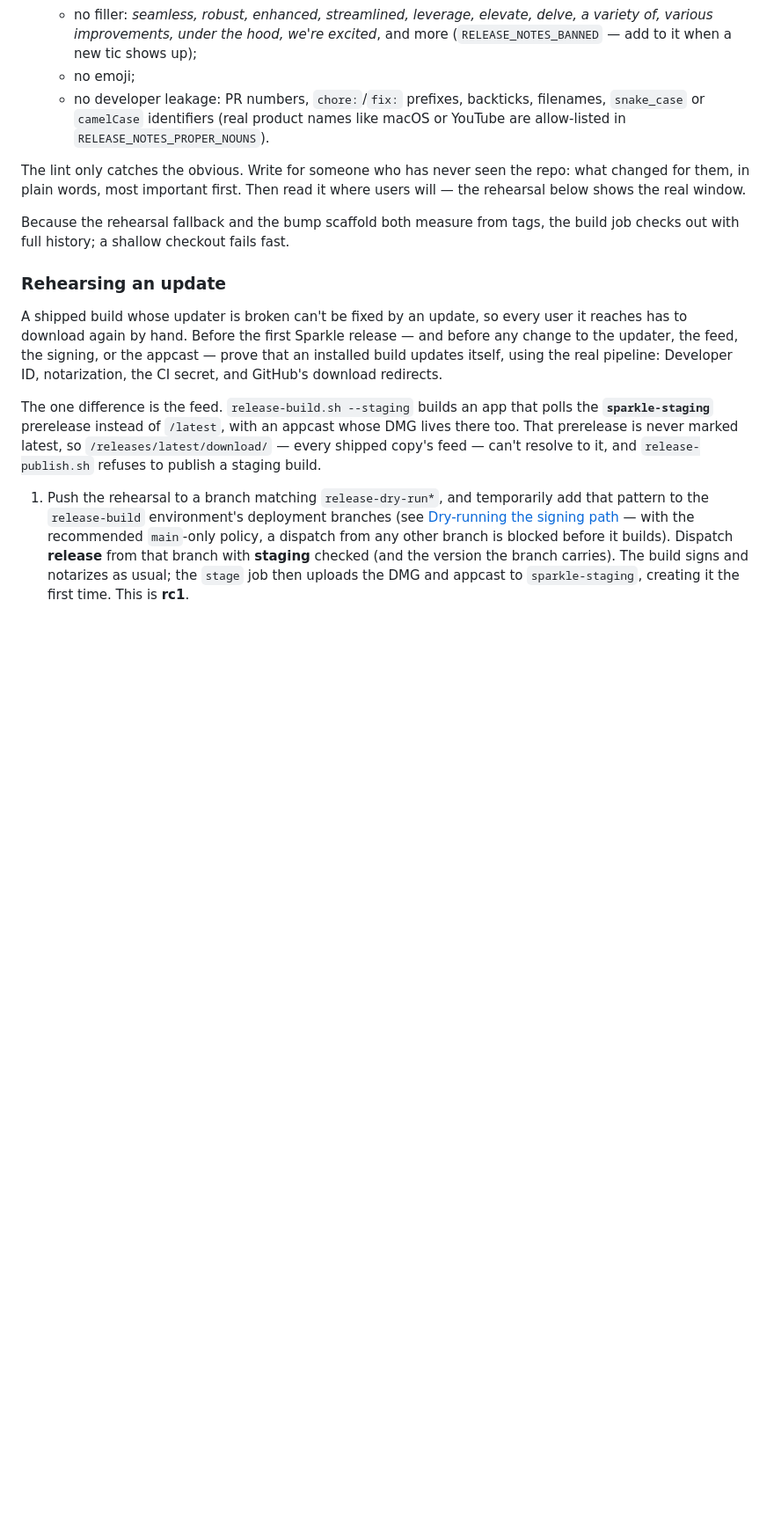
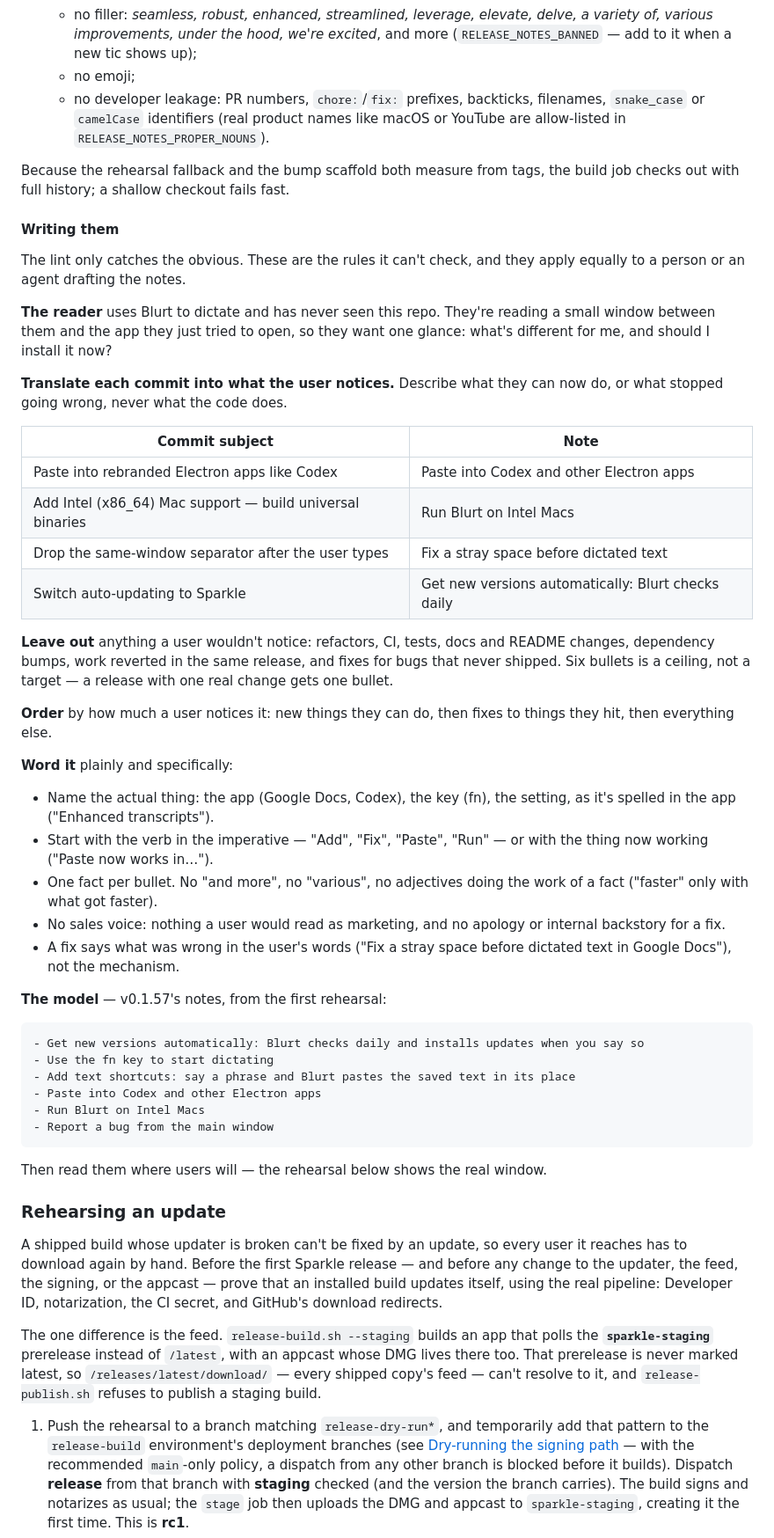
Before and after one commit to AssemblyAI/blurt, a Markdown page: RELEASE.md, the part around the change. Shown at 88% size. Drawn GitHub-style; blank space fills up the shorter version.

Commit message:
Add a writing guide for release notes
RELEASE.md → Release notes → Writing them covers what the lint can't:
the reader, translating commits into what a user notices (with
commit-to-note examples), what to leave out, ordering, wording, and
v0.1.57's rehearsal notes as the model. The release skill now drafts
from that guide, checks the PRs behind vague subjects, and shows the
user what it left out and why.

Co-Authored-By: Claude Opus 5.5 <noreply@anthropic.com>

````diff
--- a/RELEASE.md
+++ b/RELEASE.md
@@ -315,12 +315,61 @@ The update window shows the appcast item's `<description>`, which
     filenames, `snake_case` or `camelCase` identifiers (real product names like
     macOS or YouTube are allow-listed in `RELEASE_NOTES_PROPER_NOUNS`).
 
-The lint only catches the obvious. Write for someone who has never seen the
-repo: what changed for them, in plain words, most important first. Then read
-it where users will — the rehearsal below shows the real window.
-
 Because the rehearsal fallback and the bump scaffold both measure from tags, the
 build job checks out with full history; a shallow checkout fails fast.
+
+#### Writing them
+
+The lint only catches the obvious. These are the rules it can't check, and
+they apply equally to a person or an agent drafting the notes.
+
+**The reader** uses Blurt to dictate and has never seen this repo. They're
+reading a small window between them and the app they just tried to open, so
+they want one glance: what's different for me, and should I install it now?
+
+**Translate each commit into what the user notices.** Describe what they can
+now do, or what stopped going wrong, never what the code does.
+
+| Commit subject                                            | Note                                               |
+| --------------------------------------------------------- | -------------------------------------------------- |
+| Paste into rebranded Electron apps like Codex             | Paste into Codex and other Electron apps           |
+| Add Intel (x86_64) Mac support — build universal binaries | Run Blurt on Intel Macs                            |
+| Drop the same-window separator after the user types       | Fix a stray space before dictated text             |
+| Switch auto-updating to Sparkle                           | Get new versions automatically: Blurt checks daily |
+
+**Leave out** anything a user wouldn't notice: refactors, CI, tests, docs and
+README changes, dependency bumps, work reverted in the same release, and fixes
+for bugs that never shipped. Six bullets is a ceiling, not a target — a
+release with one real change gets one bullet.
+
+**Order** by how much a user notices it: new things they can do, then fixes to
+things they hit, then everything else.
+
+**Word it** plainly and specifically:
+
+- Name the actual thing: the app (Google Docs, Codex), the key (fn), the
+  setting, as it's spelled in the app ("Enhanced transcripts").
+- Start with the verb in the imperative — "Add", "Fix", "Paste", "Run" — or
+  with the thing now working ("Paste now works in…").
+- One fact per bullet. No "and more", no "various", no adjectives doing the
+  work of a fact ("faster" only with what got faster).
+- No sales voice: nothing a user would read as marketing, and no apology or
+  internal backstory for a fix.
+- A fix says what was wrong in the user's words ("Fix a stray space before
+  dictated text in Google Docs"), not the mechanism.
+
+**The model** — v0.1.57's notes, from the first rehearsal:
+
+```md
+- Get new versions automatically: Blurt checks daily and installs updates when you say so
+- Use the fn key to start dictating
+- Add text shortcuts: say a phrase and Blurt pastes the saved text in its place
+- Paste into Codex and other Electron apps
+- Run Blurt on Intel Macs
+- Report a bug from the main window
+```
+
+Then read them where users will — the rehearsal below shows the real window.
 
 ### Rehearsing an update
 
````
Also changed, not shown: 1 other file.
